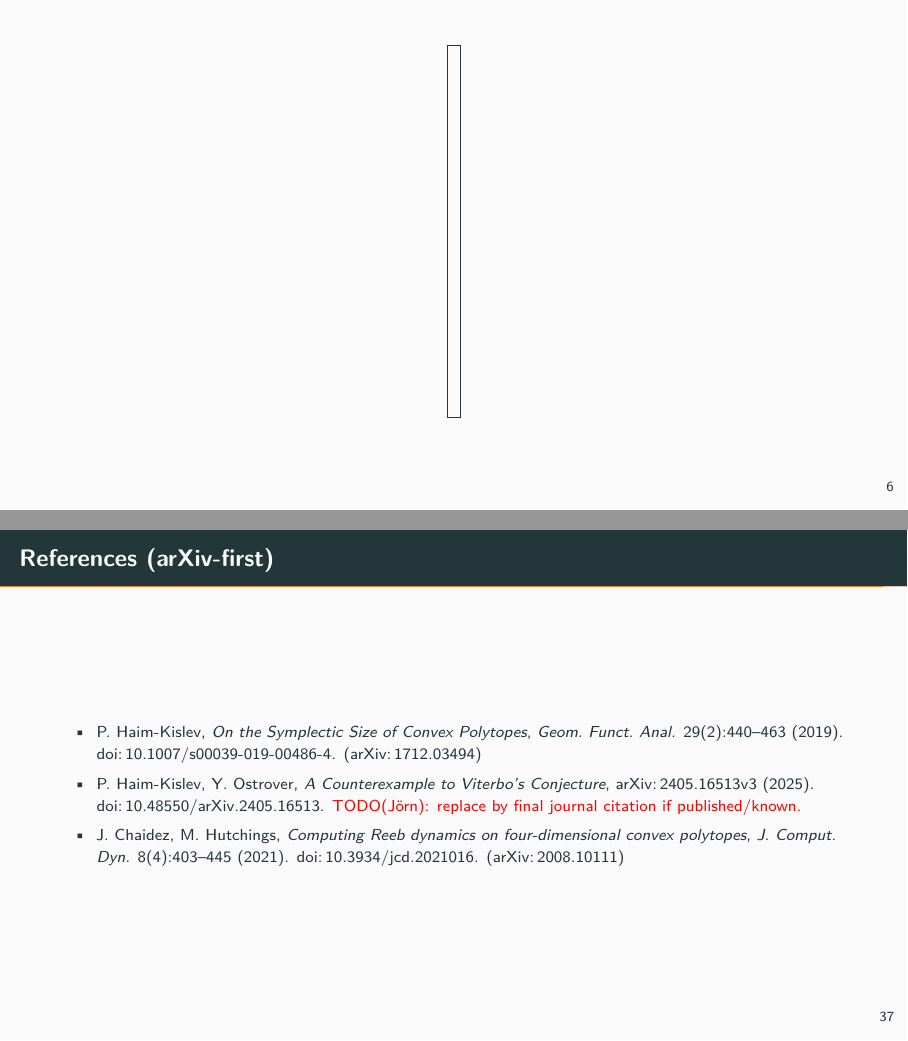
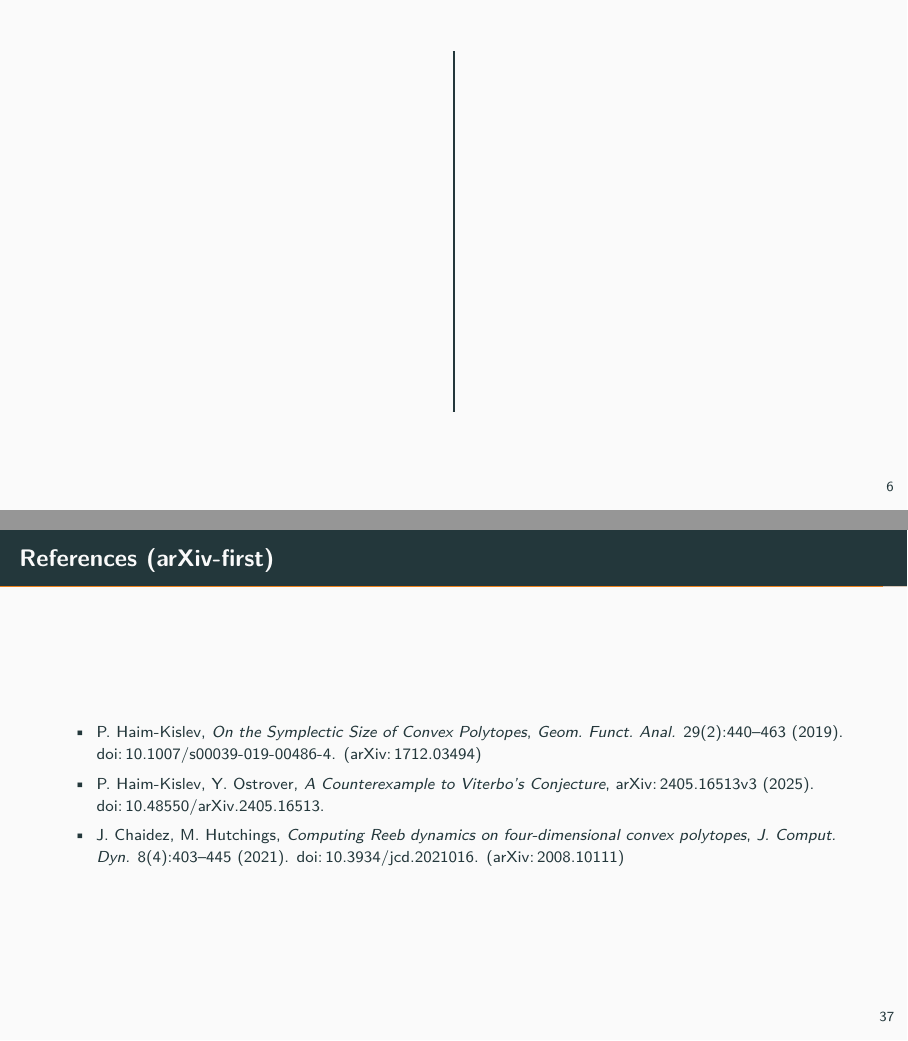
Before and after one commit to JoernStoehler/msc-viterbo, LaTeX slides (packages/latex_talk_clarke_duality/main.tex, which reads packages/latex_talk_clarke_duality/preamble.tex): pages 8 and 43 of 44, joined at a grey line. Compiled offline with pdfLaTeX; a LaTeX package or settings file that is missing is left out.

Commit message:
Fix DraftImage box sizing

```diff
--- a/packages/latex_talk_clarke_duality/main.tex
+++ b/packages/latex_talk_clarke_duality/main.tex
@@ -679,7 +682,6 @@
       doi:\,10.1007/s00039-019-00486-4. (arXiv:\,1712.03494)
     \item P.\ Haim-Kislev, Y.\ Ostrover, \emph{A Counterexample to Viterbo's Conjecture},
       arXiv:\,2405.16513v3 (2025). doi:\,10.48550/arXiv.2405.16513.
-      \NeedsCheck{TODO(J\"orn): replace by final journal citation if published/known.}
     \item J.\ Chaidez, M.\ Hutchings, \emph{Computing Reeb dynamics on four-dimensional convex polytopes},
       \emph{J.\ Comput.\ Dyn.} 8(4):403--445 (2021). doi:\,10.3934/jcd.2021016. (arXiv:\,2008.10111)
   \end{itemize}
--- a/packages/latex_talk_clarke_duality/preamble.tex
+++ b/packages/latex_talk_clarke_duality/preamble.tex
@@ -27,13 +27,17 @@
 % Hand-drawn figure placeholder (last-minute workflow):
 % - J\"orn draws directly into the final PDF (tablet markup).
 % - Therefore we always render a big empty box (no PNG include, no filepath text).
-% - The first argument is kept only to preserve call sites / allow searching in source.
-\newcommand{\DraftImage}[2]{%
+% - The label argument is kept only to preserve call sites / allow searching in source.
+% - Optional arg allows forcing the box width (useful if some environment shrinks \linewidth unexpectedly).
+\newcommand{\DraftImage}[3][\linewidth]{%
+  \begingroup%
+  \setlength{\fboxsep}{0pt}%
   \fbox{%
-    \begin{minipage}[c][#2][c]{\linewidth}%
+    \begin{minipage}[c][#3][c]{\dimexpr#1-2\fboxrule\relax}%
       \centering%
     \end{minipage}%
   }%
+  \endgroup%
 }
 
 % Beamer theorem blocks (numbered)
```
Also changed, not shown: packages/latex_talk_clarke_duality/main.tex (7 more changed lines).
